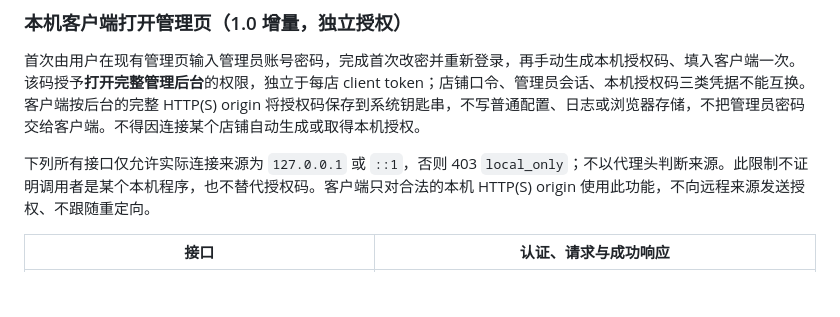
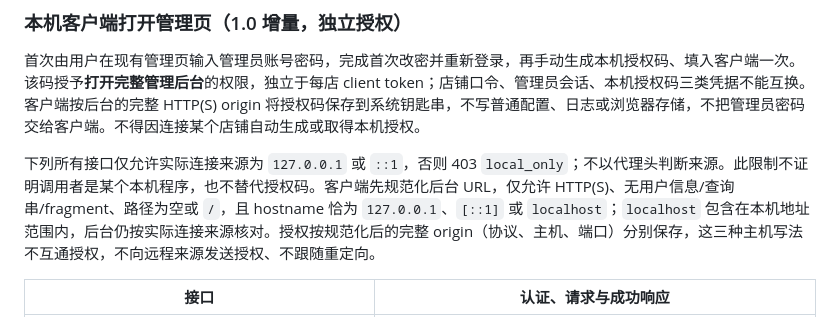
Before and after one commit to lijiefeng11-wq/claw-next, a Markdown page: contracts/protocol.md, the part around the change. Drawn GitHub-style; blank space fills up the shorter version.

Commit message:
docs: clarify localhost and origin isolation for admin handoff

```diff
--- a/contracts/protocol.md
+++ b/contracts/protocol.md
@@ -32,7 +32,7 @@
 
 首次由用户在现有管理页输入管理员账号密码，完成首次改密并重新登录，再手动生成本机授权码、填入客户端一次。该码授予**打开完整管理后台**的权限，独立于每店 client token；店铺口令、管理员会话、本机授权码三类凭据不能互换。客户端按后台的完整 HTTP(S) origin 将授权码保存到系统钥匙串，不写普通配置、日志或浏览器存储，不把管理员密码交给客户端。不得因连接某个店铺自动生成或取得本机授权。
 
-下列所有接口仅允许实际连接来源为 `127.0.0.1` 或 `::1`，否则 403 `local_only`；不以代理头判断来源。此限制不证明调用者是某个本机程序，也不替代授权码。客户端只对合法的本机 HTTP(S) origin 使用此功能，不向远程来源发送授权、不跟随重定向。
+下列所有接口仅允许实际连接来源为 `127.0.0.1` 或 `::1`，否则 403 `local_only`；不以代理头判断来源。此限制不证明调用者是某个本机程序，也不替代授权码。客户端先规范化后台 URL，仅允许 HTTP(S)、无用户信息/查询串/fragment、路径为空或 `/`，且 hostname 恰为 `127.0.0.1`、`[::1]` 或 `localhost`；`localhost` 包含在本机地址范围内，后台仍按实际连接来源核对。授权按规范化后的完整 origin（协议、主机、端口）分别保存，这三种主机写法不互通授权，不向远程来源发送授权、不跟随重定向。
 
 | 接口 | 认证、请求与成功响应 |
 |---|---|
```
